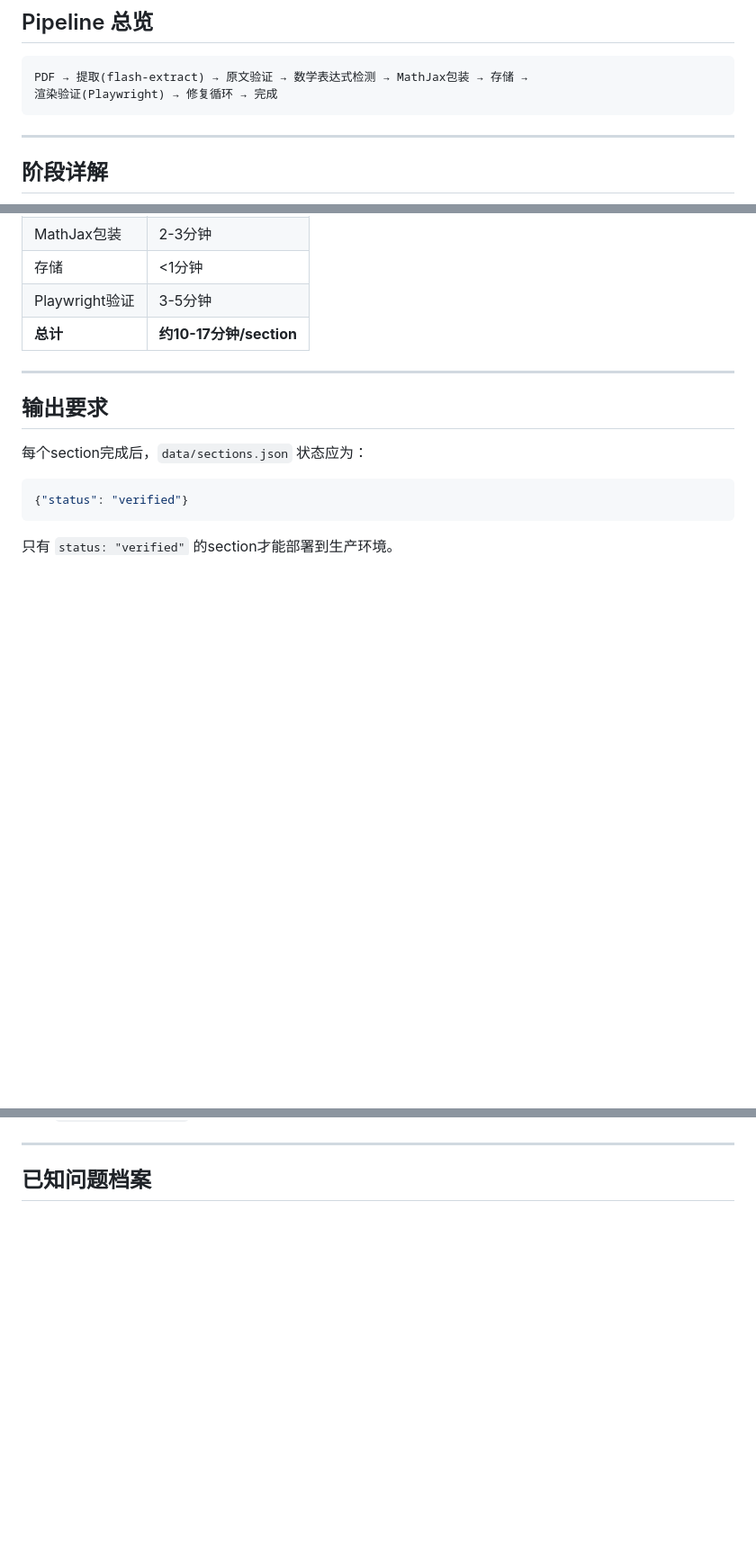
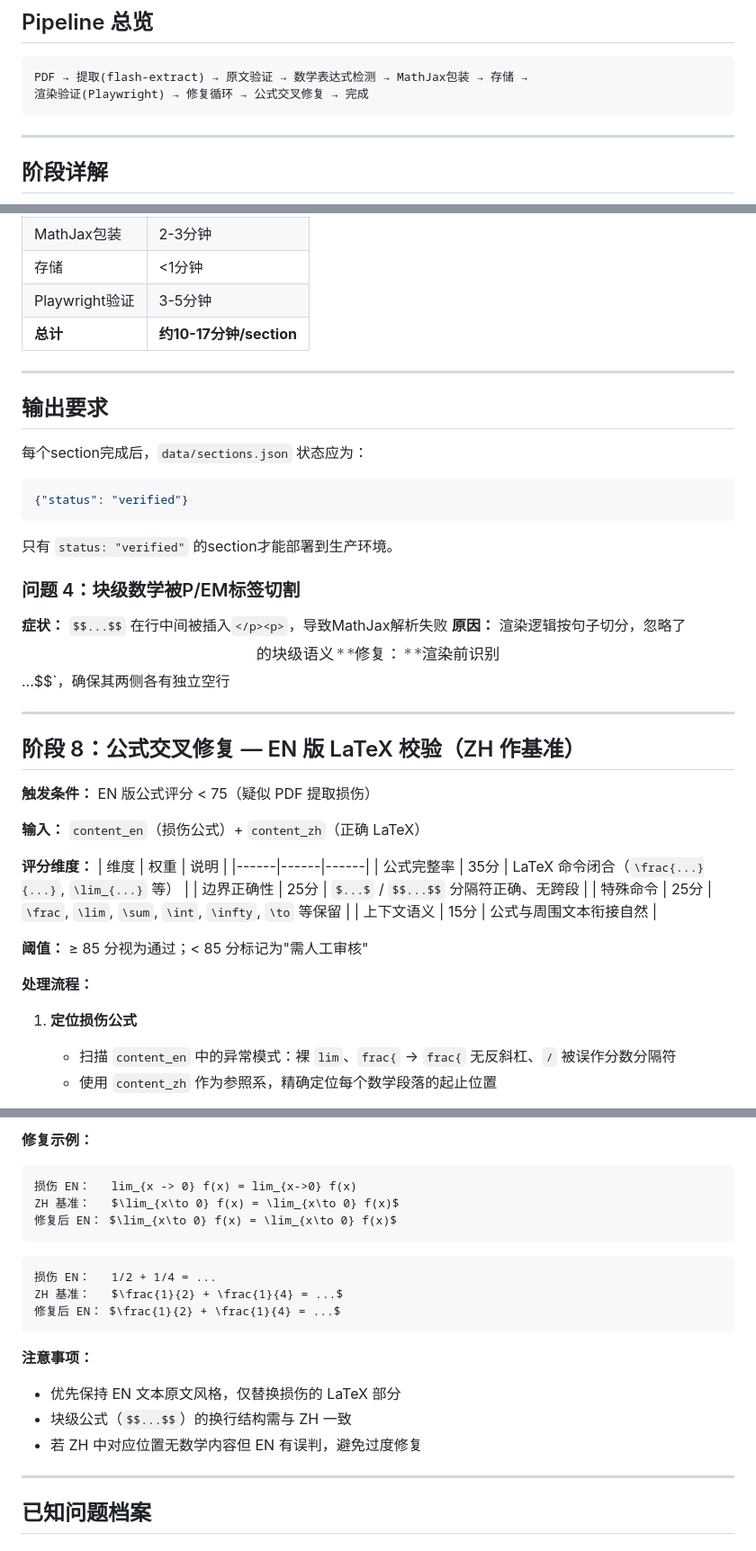
Before and after one commit to ColorlessBoy/analysis-tao-zh, a Markdown page: docs/workflow.md, 3 parts joined by grey strips. Shown at 90% size. Rendered like a GitHub page; blank space fills up the shorter version.

Commit message:
docs: add EN formula repair stage (8) to workflow

````diff
--- a/docs/workflow.md
+++ b/docs/workflow.md
@@ -10,7 +10,7 @@
 
 ```
 PDF → 提取(flash-extract) → 原文验证 → 数学表达式检测 → MathJax包装 → 存储 →
-渲染验证(Playwright) → 修复循环 → 完成
+渲染验证(Playwright) → 修复循环 → 公式交叉修复 → 完成
 ```
 
 ---
@@ -314,3 +314,33 @@ const checks = await page.evaluate(() => ({
 
 只有 `status: "verified"` 的section才能部署到生产环境。
 
+### 问题 4：块级数学被P/EM标签切割
+
+**症状：** `$$...$$` 在行中间被插入`</p><p>`，导致MathJax解析失败
+**原因：** 渲染逻辑按句子切分，忽略了$$的块级语义
+**修复：** 渲染前识别`$$...$$`，确保其两侧各有独立空行
+
+---
+
+## 阶段 8：公式交叉修复 — EN 版 LaTeX 校验（ZH 作基准）
+
+**触发条件：** EN 版公式评分 < 75（疑似 PDF 提取损伤）
+
+**输入：** `content_en`（损伤公式）+ `content_zh`（正确 LaTeX）
+
+**评分维度：**
+| 维度 | 权重 | 说明 |
+|------|------|------|
+| 公式完整率 | 35分 | LaTeX 命令闭合（`\frac{...}{...}`, `\lim_{...}` 等） |
+| 边界正确性 | 25分 | `$...$` / `$$...$$` 分隔符正确、无跨段 |
+| 特殊命令 | 25分 | `\frac`, `\lim`, `\sum`, `\int`, `\infty`, `\to` 等保留 |
+| 上下文语义 | 15分 | 公式与周围文本衔接自然 |
+
+**阈值：** ≥ 85 分视为通过；< 85 分标记为"需人工审核"
+
+**处理流程：**
+
+1. **定位损伤公式**
+   - 扫描 `content_en` 中的异常模式：裸 `lim`、`frac{` → `frac{` 无反斜杠、`/` 被误作分数分隔符
+   - 使用 `content_zh` 作为参照系，精确定位每个数学段落的起止位置
+
@@ -317,3 +364,22 @@ const checks = await page.evaluate(() => ({
+**修复示例：**
+
+```
+损伤 EN：   lim_{x -> 0} f(x) = lim_{x->0} f(x)
+ZH 基准：   $\lim_{x\to 0} f(x) = \lim_{x\to 0} f(x)$
+修复后 EN： $\lim_{x\to 0} f(x) = \lim_{x\to 0} f(x)$
+```
+
+```
+损伤 EN：   1/2 + 1/4 = ...
+ZH 基准：   $\frac{1}{2} + \frac{1}{4} = ...$
+修复后 EN： $\frac{1}{2} + \frac{1}{4} = ...$
+```
+
+**注意事项：**
+- 优先保持 EN 文本原文风格，仅替换损伤的 LaTeX 部分
+- 块级公式（`$$...$$`）的换行结构需与 ZH 一致
+- 若 ZH 中对应位置无数学内容但 EN 有误判，避免过度修复
+
 ---
 
 ## 已知问题档案
````
Also changed, not shown: other parts of docs/workflow.md (+32 -1 lines).
